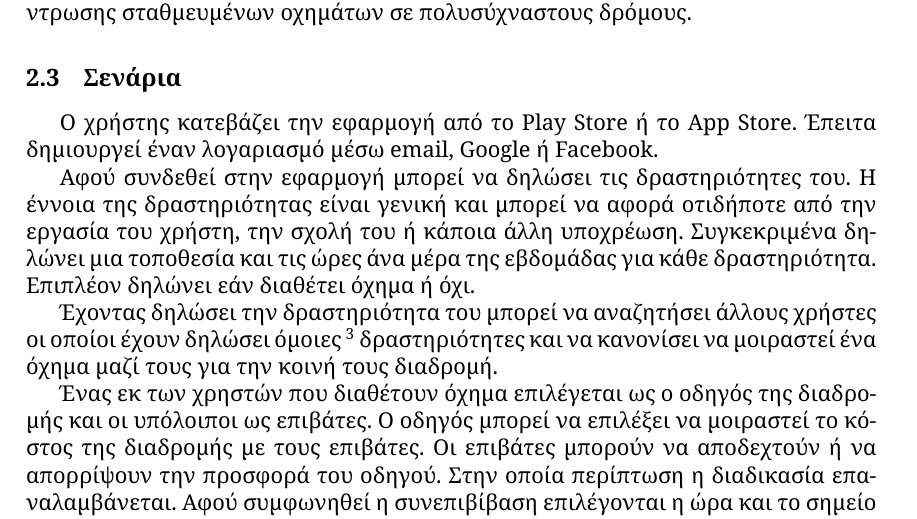
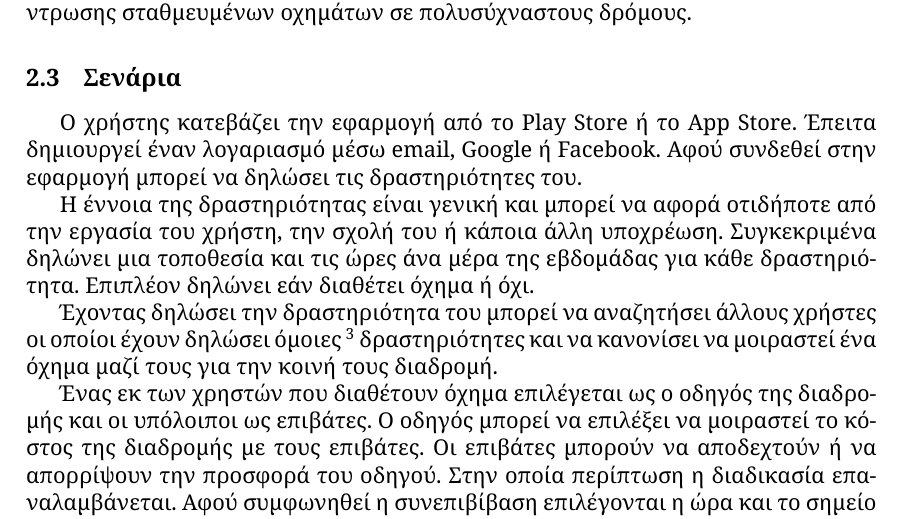
Before and after one commit to YannisRavasopoulos/ProjectSD_S6, a LaTeX paper (tex/project.tex): part of page 7 of 25, cut so that both start at the same text. Compiled offline with XeLaTeX.

Commit message:
Latest PDF

```diff
--- a/tex/project.tex
+++ b/tex/project.tex
@@ -147,8 +147,8 @@
 
 Ο χρήστης κατεβάζει την εφαρμογή από το Play Store ή το App Store.
 Έπειτα δημιουργεί έναν λογαριασμό μέσω email, Google ή Facebook.
+Αφού συνδεθεί στην εφαρμογή μπορεί να δηλώσει τις δραστηριότητες του.
 
-Αφού συνδεθεί στην εφαρμογή μπορεί να δηλώσει τις δραστηριότητες του.
 Η έννοια της δραστηριότητας είναι γενική και μπορεί να αφορά οτιδήποτε
 από την εργασία του χρήστη, την σχολή του ή κάποια άλλη υποχρέωση.
 Συγκεκριμένα δηλώνει μια τοποθεσία και τις ώρες άνα μέρα της εβδομάδας
```
Also changed, not shown: project.pdf.
